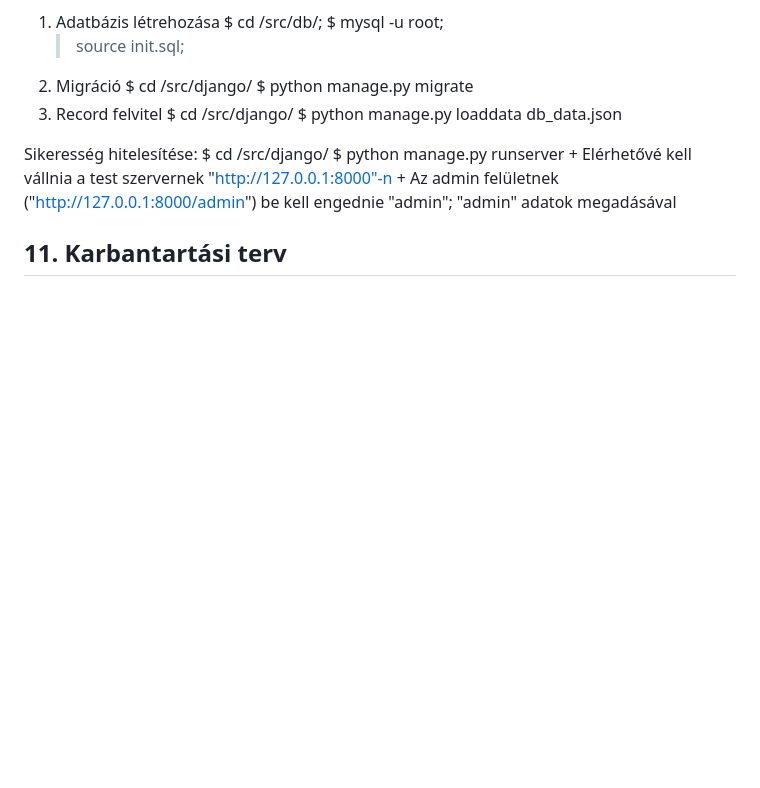
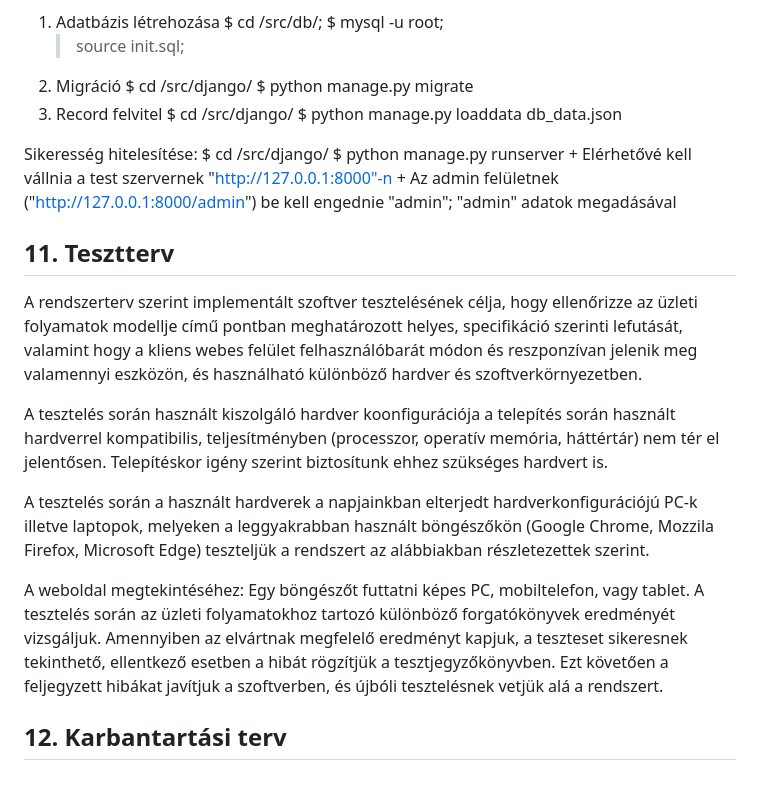
Before and after one commit to ivan-akos/e-learning-AFP2-23, a Markdown page: docs/Rendszerterv.md, the part around the change. Rendered like a GitHub page; blank space fills up the shorter version.

Commit message:
Tesztterv

```diff
--- a/docs/Rendszerterv.md
+++ b/docs/Rendszerterv.md
@@ -113,4 +113,14 @@ Sikeresség hitelesítése:
 	+ Elérhetővé kell vállnia a test szervernek "http://127.0.0.1:8000"-n
 	+ Az admin felületnek ("http://127.0.0.1:8000/admin") be kell engednie "admin"; "admin" adatok megadásával
 
-## 11. Karbantartási terv
+## 11. Tesztterv
+A rendszerterv szerint implementált szoftver tesztelésének célja, hogy ellenőrizze az üzleti folyamatok modellje című pontban meghatározott helyes, specifikáció szerinti lefutását, valamint hogy a kliens webes felület felhasználóbarát módon és reszponzívan jelenik meg valamennyi eszközön, és használható különböző hardver és szoftverkörnyezetben.
+
+A tesztelés során használt kiszolgáló hardver koonfigurációja a telepítés során használt hardverrel kompatibilis, teljesítményben (processzor, operatív memória, háttértár) nem tér el jelentősen. Telepítéskor igény szerint biztosítunk ehhez szükséges hardvert is.
+
+A tesztelés során a használt hardverek a napjainkban elterjedt hardverkonfigurációjú PC-k illetve laptopok, melyeken a leggyakrabban használt böngészőkön (Google Chrome, Mozzila Firefox, Microsoft Edge) teszteljük a rendszert az alábbiakban részletezettek szerint.
+
+A weboldal megtekintéséhez:
+Egy böngészőt futtatni képes PC, mobiltelefon, vagy tablet. A tesztelés során az üzleti folyamatokhoz tartozó különböző forgatókönyvek eredményét vizsgáljuk. Amennyiben az elvártnak megfelelő eredményt kapjuk, a teszteset sikeresnek tekinthető, ellentkező esetben a hibát rögzítjük a tesztjegyzőkönyvben. Ezt követően a feljegyzett hibákat javítjuk a szoftverben, és újbóli tesztelésnek vetjük alá a rendszert.
+
+## 12. Karbantartási terv
```
